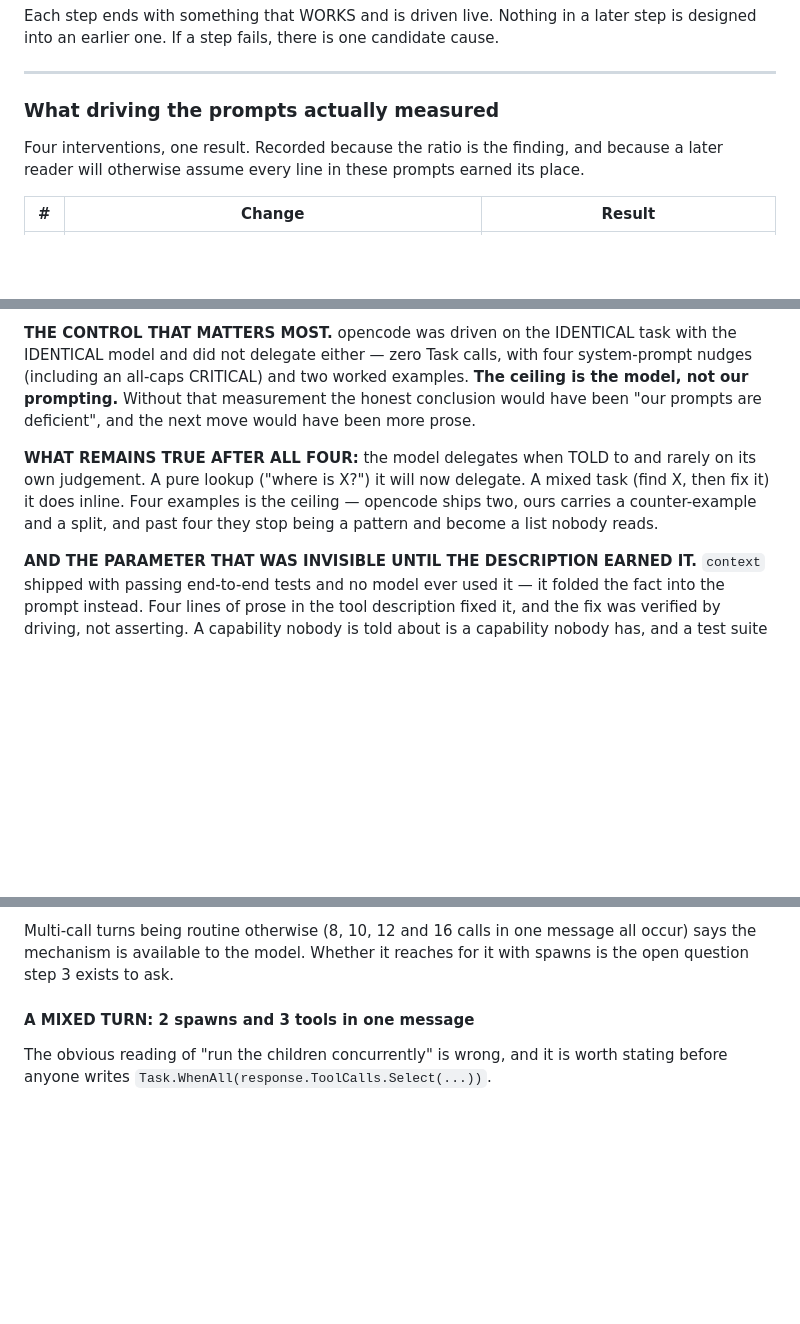
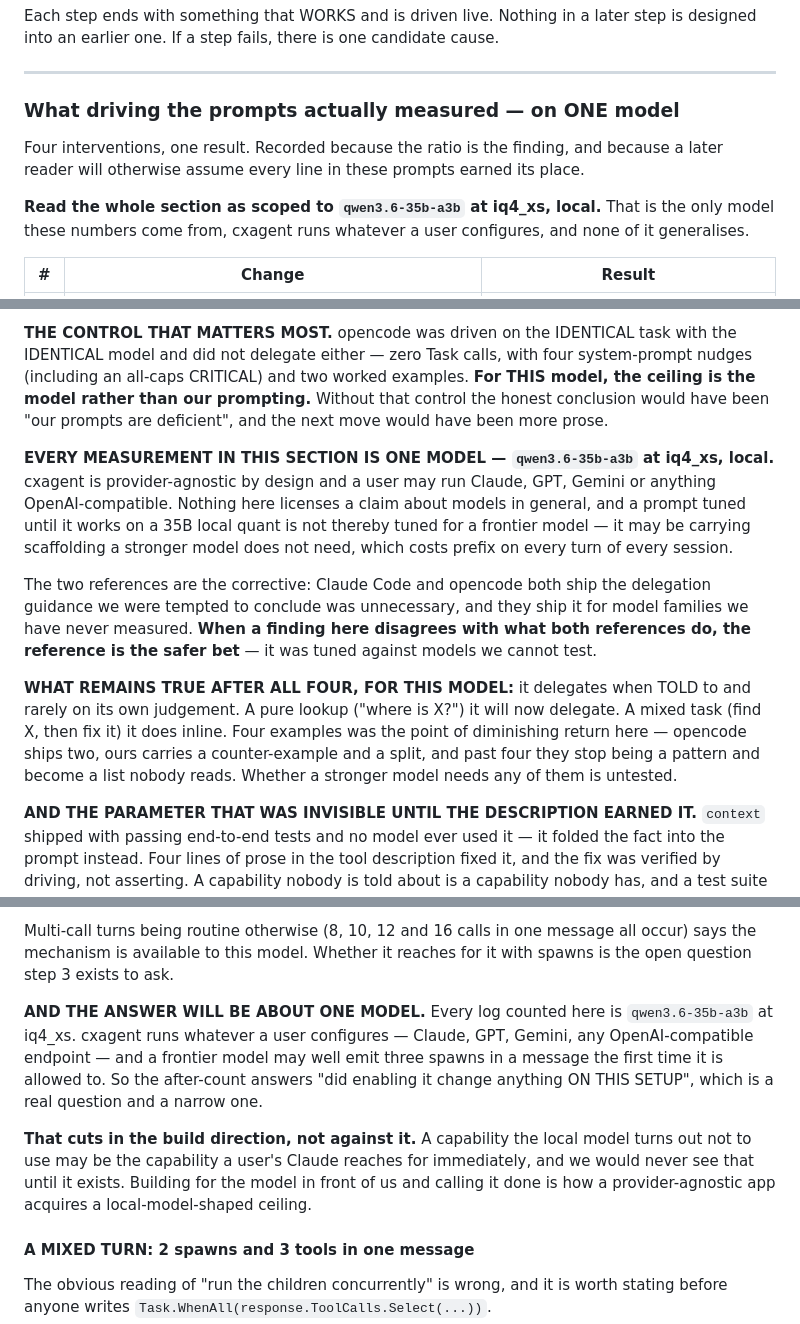
Before and after one commit to nickprotop/cxagent, a Markdown page: sub-agents-spec.md, 3 parts joined by grey strips. Rendered like a GitHub page; blank space fills up the shorter version.

Commit message:
Scope the prompt findings to the model they came from
Every measurement in the prompt sections is one model — qwen3.6-35b-a3b
at iq4_xs, local — and the document was stating them as facts about
models. cxagent is provider-agnostic by design; a user runs Claude, GPT,
Gemini or any OpenAI-compatible endpoint, and none of them were tested.

"The ceiling is the model, not our prompting" becomes "for THIS model,
the ceiling is the model rather than our prompting". "The model delegates
when TOLD to" becomes the same claim scoped. The section heading now says
"on ONE model" and repeats it in the first line, because a heading is
what a skimming reader takes away.

TWO THINGS THIS CHANGES, beyond accuracy:

  * a prompt tuned until it works on a 35B local quant is not thereby
    tuned for a frontier model. It may be carrying scaffolding a stronger
    model does not need — and that scaffolding costs prefix on every turn
    of every session.

  * where a finding here disagrees with what Claude Code and opencode
    both ship, the reference is the safer bet. They tuned against model
    families we cannot test, which is exactly the gap this evidence has.

And it cuts in the BUILD direction for step 3, not against it: a
capability our local model turns out not to use may be one a user's
Claude reaches for immediately, and we would never see that until it
exists. Building for the model in front of us and calling it done is how
a provider-agnostic app acquires a local-model-shaped ceiling.

README carried the same overreach to users and now names the model it
measured.

No test run: docs only.

Co-Authored-By: Claude Opus 5 (1M context) <noreply@anthropic.com>
Claude-Session: https://claude.ai/code/session_01Fq9RDujr2pEnEifpmJ87Hs

```diff
--- a/sub-agents-spec.md
+++ b/sub-agents-spec.md
@@ -582,10 +582,13 @@ an earlier one. If a step fails, there is one candidate cause.
 
 ---
 
-### What driving the prompts actually measured
+### What driving the prompts actually measured — on ONE model
 
 Four interventions, one result. Recorded because the ratio is the finding, and because a later reader
 will otherwise assume every line in these prompts earned its place.
+
+**Read the whole section as scoped to `qwen3.6-35b-a3b` at iq4_xs, local.** That is the only model
+these numbers come from, cxagent runs whatever a user configures, and none of it generalises.
 
 | # | Change | Result |
 |---|---|---|
@@ -600,14 +603,26 @@ whether its situation is the one the rule meant.
 
 **THE CONTROL THAT MATTERS MOST.** opencode was driven on the IDENTICAL task with the IDENTICAL model
 and did not delegate either — zero Task calls, with four system-prompt nudges (including an all-caps
-CRITICAL) and two worked examples. **The ceiling is the model, not our prompting.** Without that
-measurement the honest conclusion would have been "our prompts are deficient", and the next move
-would have been more prose.
-
-**WHAT REMAINS TRUE AFTER ALL FOUR:** the model delegates when TOLD to and rarely on its own
+CRITICAL) and two worked examples. **For THIS model, the ceiling is the model rather than our
+prompting.** Without that control the honest conclusion would have been "our prompts are deficient",
+and the next move would have been more prose.
+
+**EVERY MEASUREMENT IN THIS SECTION IS ONE MODEL — `qwen3.6-35b-a3b` at iq4_xs, local.** cxagent is
+provider-agnostic by design and a user may run Claude, GPT, Gemini or anything OpenAI-compatible.
+Nothing here licenses a claim about models in general, and a prompt tuned until it works on a 35B
+local quant is not thereby tuned for a frontier model — it may be carrying scaffolding a stronger
+model does not need, which costs prefix on every turn of every session.
+
+The two references are the corrective: Claude Code and opencode both ship the delegation guidance we
+were tempted to conclude was unnecessary, and they ship it for model families we have never measured.
+**When a finding here disagrees with what both references do, the reference is the safer bet** — it
+was tuned against models we cannot test.
+
+**WHAT REMAINS TRUE AFTER ALL FOUR, FOR THIS MODEL:** it delegates when TOLD to and rarely on its own
 judgement. A pure lookup ("where is X?") it will now delegate. A mixed task (find X, then fix it) it
-does inline. Four examples is the ceiling — opencode ships two, ours carries a counter-example and a
-split, and past four they stop being a pattern and become a list nobody reads.
+does inline. Four examples was the point of diminishing return here — opencode ships two, ours
+carries a counter-example and a split, and past four they stop being a pattern and become a list
+nobody reads. Whether a stronger model needs any of them is untested.
 
 **AND THE PARAMETER THAT WAS INVISIBLE UNTIL THE DESCRIPTION EARNED IT.** `context` shipped with
 passing end-to-end tests and no model ever used it — it folded the fact into the prompt instead. Four
@@ -1409,8 +1424,19 @@ THE MEASUREMENT POSSIBLE**, not what the measurement justifies.
    impression. Recorded now precisely because a baseline taken afterwards is worthless.
 
 Multi-call turns being routine otherwise (8, 10, 12 and 16 calls in one message all occur) says the
-mechanism is available to the model. Whether it reaches for it with spawns is the open question step
+mechanism is available to this model. Whether it reaches for it with spawns is the open question step
 3 exists to ask.
+
+**AND THE ANSWER WILL BE ABOUT ONE MODEL.** Every log counted here is `qwen3.6-35b-a3b` at iq4_xs.
+cxagent runs whatever a user configures — Claude, GPT, Gemini, any OpenAI-compatible endpoint — and a
+frontier model may well emit three spawns in a message the first time it is allowed to. So the
+after-count answers "did enabling it change anything ON THIS SETUP", which is a real question and a
+narrow one.
+
+**That cuts in the build direction, not against it.** A capability the local model turns out not to
+use may be the capability a user's Claude reaches for immediately, and we would never see that until
+it exists. Building for the model in front of us and calling it done is how a provider-agnostic app
+acquires a local-model-shaped ceiling.
 
 #### A MIXED TURN: 2 spawns and 3 tools in one message
 
```
Also changed, not shown: README.md (+5 -2 lines).
